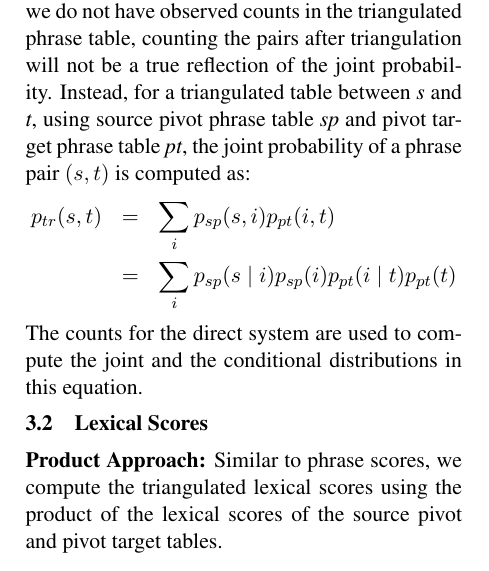
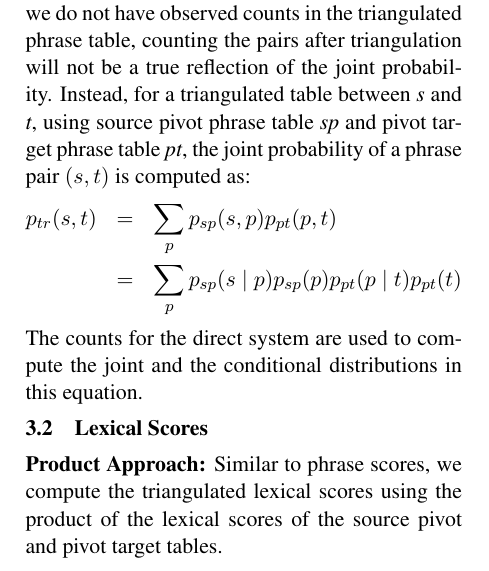
Before and after one commit to rohitdholakia/Triangulation-Short, a LaTeX paper (short.tex): part of one column of page 2 of 6, cut so that both start at the same text. Compiled offline with pdfLaTeX.

Commit message:
changed i to p for joint equation

```diff
--- a/short.tex
+++ b/short.tex
@@ -97,8 +97,8 @@ Faced with a low-resource language pair, this paper provides the following contr
 \label{sec:joint}
 	\cite{Cohn:07} propose using the joint probability $p_{w}(s, t)$ to calculate the triangulated phrase scores $p_{w}(t \mid s)$ and $p_{w}(s \mid t)$. Since we do not have observed counts in the triangulated phrase table, counting the pairs after triangulation will not be a true reflection of the joint probability. Instead, for a triangulated table between \emph{s} and \emph{t}, using source pivot phrase table \emph{sp} and pivot target phrase table \emph{pt}, the joint probability of a phrase pair $(s, t)$ is computed as:
 	\begin{eqnarray*}
-		p_{tr}(s, t) &=& \sum_{i}p_{sp}(s, i) p_{pt}(i, t) \\
-				&=& \sum_{i}p_{sp}(s \mid i) p_{sp}(i) p_{pt}(i \mid t) p_{pt}(t)
+		p_{tr}(s, t) &=& \sum_{p}p_{sp}(s, p) p_{pt}(p, t) \\
+				&=& \sum_{p}p_{sp}(s \mid p) p_{sp}(p) p_{pt}(p \mid t) p_{pt}(t)
 	\end{eqnarray*}
 	The counts for the direct system are used to compute the joint and the conditional distributions in this equation.
 
```
